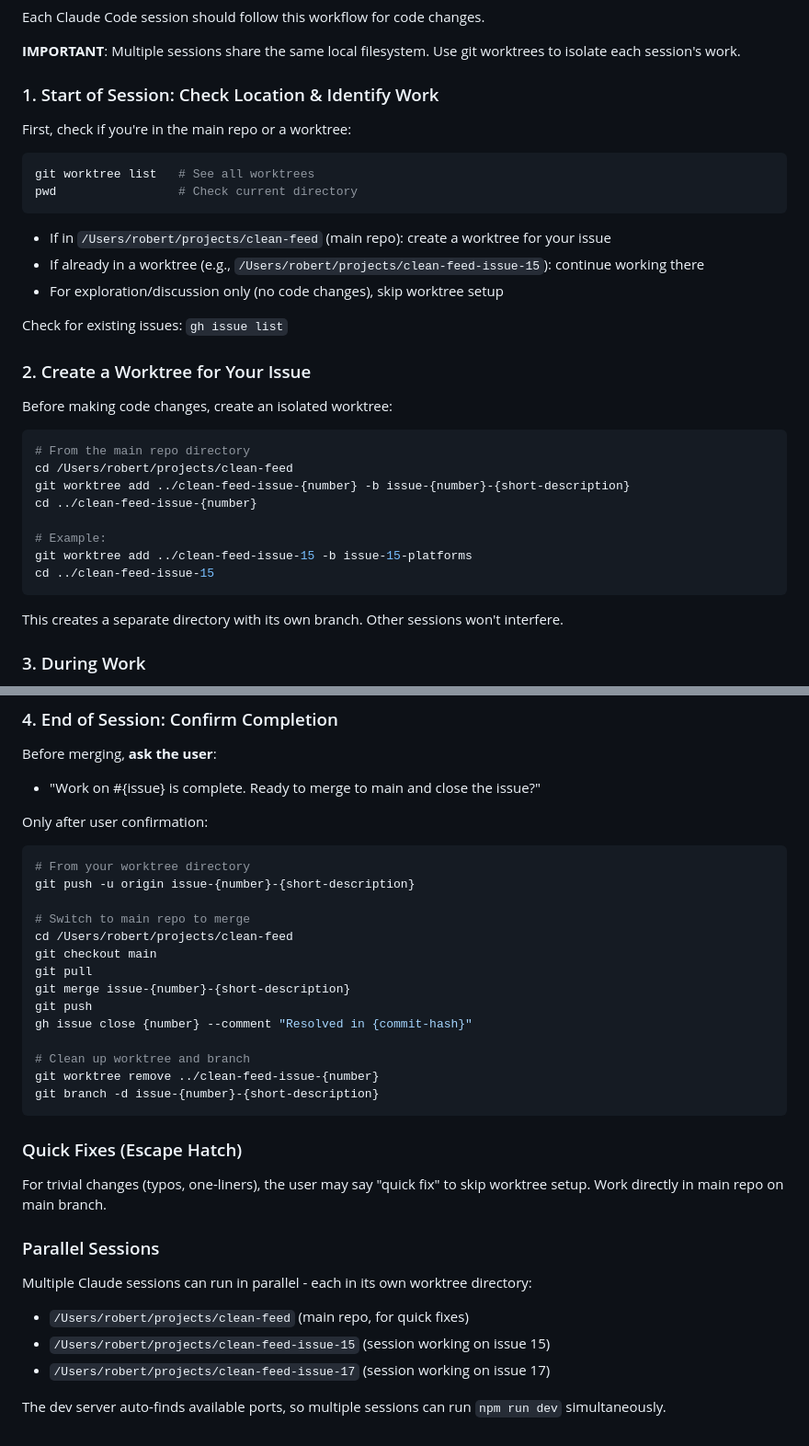
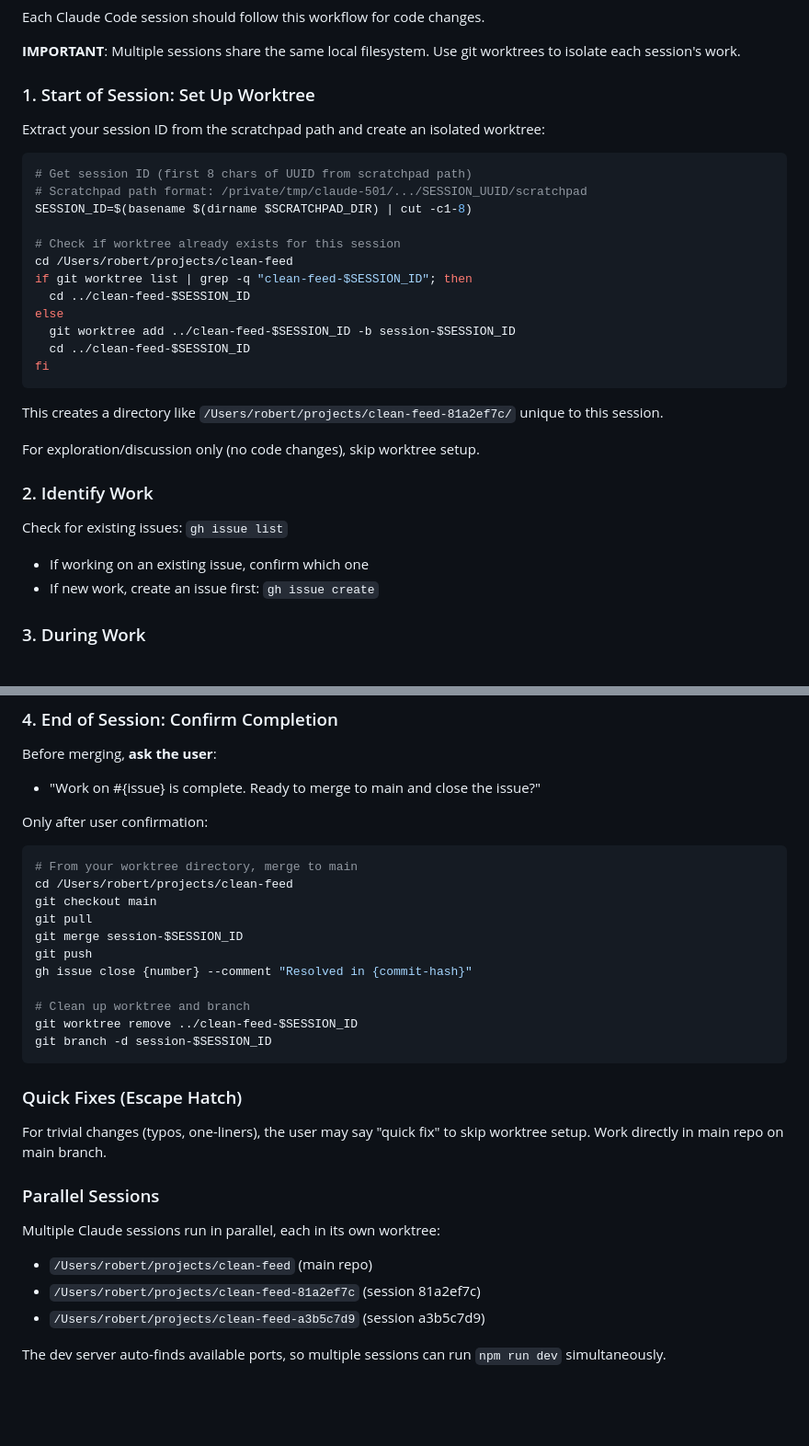
Before and after one commit to yangro622/clean-feed, a Markdown page: CLAUDE.md, 2 parts joined by grey strips. Shown at 92% size. Drawn GitHub-style; blank space fills up the shorter version.

Commit message:
Use session-based worktrees instead of issue-based
Each Claude session gets a unique worktree based on its UUID,
allowing work on multiple issues within a single session.

Co-Authored-By: Claude Opus 4.5 <noreply@anthropic.com>

````diff
--- a/CLAUDE.md
+++ b/CLAUDE.md
@@ -55,37 +55,35 @@ Each Claude Code session should follow this workflow for code changes.
 
 **IMPORTANT**: Multiple sessions share the same local filesystem. Use git worktrees to isolate each session's work.
 
-### 1. Start of Session: Check Location & Identify Work
+### 1. Start of Session: Set Up Worktree
 
-First, check if you're in the main repo or a worktree:
+Extract your session ID from the scratchpad path and create an isolated worktree:
 
 ```bash
-git worktree list   # See all worktrees
-pwd                 # Check current directory
+# Get session ID (first 8 chars of UUID from scratchpad path)
+# Scratchpad path format: /private/tmp/claude-501/.../SESSION_UUID/scratchpad
+SESSION_ID=$(basename $(dirname $SCRATCHPAD_DIR) | cut -c1-8)
+
+# Check if worktree already exists for this session
+cd /Users/robert/projects/clean-feed
+if git worktree list | grep -q "clean-feed-$SESSION_ID"; then
+  cd ../clean-feed-$SESSION_ID
+else
+  git worktree add ../clean-feed-$SESSION_ID -b session-$SESSION_ID
+  cd ../clean-feed-$SESSION_ID
+fi
 ```
 
-- If in `/Users/robert/projects/clean-feed` (main repo): create a worktree for your issue
-- If already in a worktree (e.g., `/Users/robert/projects/clean-feed-issue-15`): continue working there
-- For exploration/discussion only (no code changes), skip worktree setup
+This creates a directory like `/Users/robert/projects/clean-feed-81a2ef7c/` unique to this session.
+
+For exploration/discussion only (no code changes), skip worktree setup.
+
+### 2. Identify Work
 
 Check for existing issues: `gh issue list`
 
-### 2. Create a Worktree for Your Issue
-
-Before making code changes, create an isolated worktree:
-
-```bash
-# From the main repo directory
-cd /Users/robert/projects/clean-feed
-git worktree add ../clean-feed-issue-{number} -b issue-{number}-{short-description}
-cd ../clean-feed-issue-{number}
-
-# Example:
-git worktree add ../clean-feed-issue-15 -b issue-15-platforms
-cd ../clean-feed-issue-15
-```
-
-This creates a separate directory with its own branch. Other sessions won't interfere.
+- If working on an existing issue, confirm which one
+- If new work, create an issue first: `gh issue create`
 
 ### 3. During Work
 
@@ -101,20 +99,17 @@ Before merging, **ask the user**:
 
 Only after user confirmation:
 ```bash
-# From your worktree directory
-git push -u origin issue-{number}-{short-description}
-
-# Switch to main repo to merge
+# From your worktree directory, merge to main
 cd /Users/robert/projects/clean-feed
 git checkout main
 git pull
-git merge issue-{number}-{short-description}
+git merge session-$SESSION_ID
 git push
 gh issue close {number} --comment "Resolved in {commit-hash}"
 
 # Clean up worktree and branch
-git worktree remove ../clean-feed-issue-{number}
-git branch -d issue-{number}-{short-description}
+git worktree remove ../clean-feed-$SESSION_ID
+git branch -d session-$SESSION_ID
 ```
 
 ### Quick Fixes (Escape Hatch)
@@ -123,9 +118,9 @@ For trivial changes (typos, one-liners), the user may say "quick fix" to skip wo
 
 ### Parallel Sessions
 
-Multiple Claude sessions can run in parallel - each in its own worktree directory:
-- `/Users/robert/projects/clean-feed` (main repo, for quick fixes)
-- `/Users/robert/projects/clean-feed-issue-15` (session working on issue 15)
-- `/Users/robert/projects/clean-feed-issue-17` (session working on issue 17)
+Multiple Claude sessions run in parallel, each in its own worktree:
+- `/Users/robert/projects/clean-feed` (main repo)
+- `/Users/robert/projects/clean-feed-81a2ef7c` (session 81a2ef7c)
+- `/Users/robert/projects/clean-feed-a3b5c7d9` (session a3b5c7d9)
 
 The dev server auto-finds available ports, so multiple sessions can run `npm run dev` simultaneously.
````
